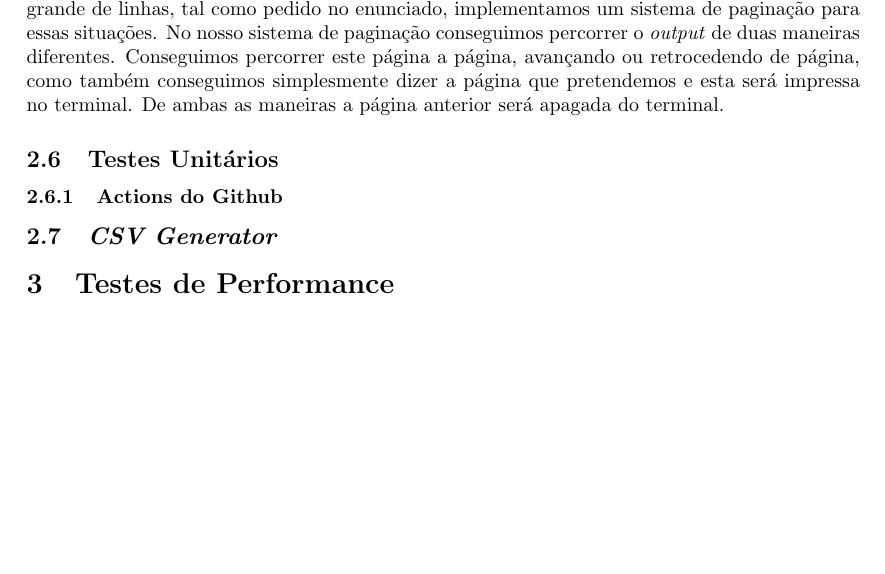
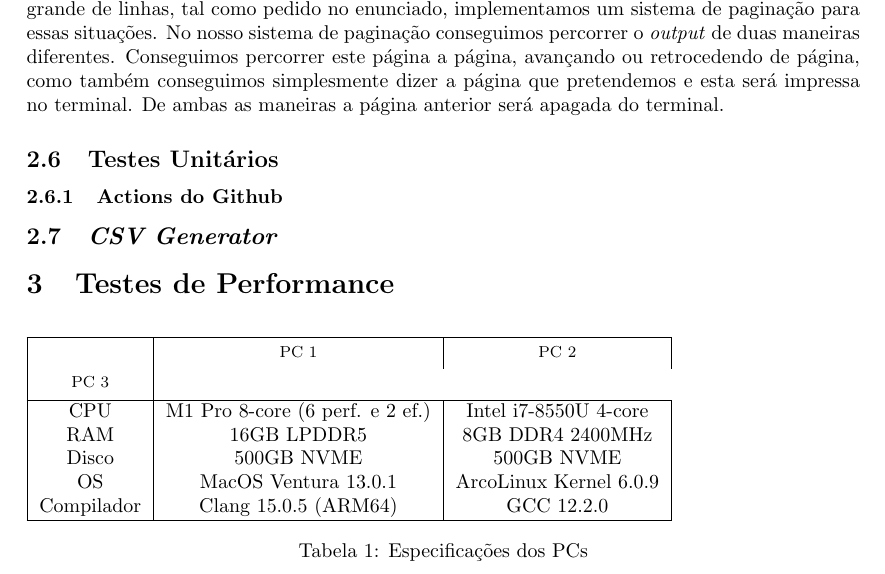
Before and after one commit to JulioJPinto/LI3-Project, a LaTeX document (trabalho-pratico/Relatorio/relatorio-fase2.tex): part of page 4 of 4, cut so that both start at the same text, the shorter picture padded with empty space. Compiled offline with pdfLaTeX.

Commit message:
report: add performance table

```diff
--- a/trabalho-pratico/Relatorio/relatorio-fase2.tex
+++ b/trabalho-pratico/Relatorio/relatorio-fase2.tex
@@ -111,6 +111,20 @@
         \subsubsection{Actions do Github}
     \subsection{\emph{CSV Generator}}
     \section{Testes de Performance}
+        \begin{table}[hbt!]
+            \begin{tabular}{|*{3}{c|}}
+                \hline
+                & \thead{PC 1}&\thead{PC 2}&\thead{PC 3}\\
+                \hline
+                CPU        & M1 Pro 8-core (6 perf. e 2 ef.) & Intel i7-8550U 4-core \\
+                RAM        & 16GB LPDDR5                     & 8GB DDR4 2400MHz \\
+                Disco      & 500GB NVME                      & 500GB NVME \\
+                OS         & MacOS Ventura 13.0.1            & ArcoLinux Kernel 6.0.9 \\
+                Compilador & Clang 15.0.5 (ARM64)            & GCC 12.2.0 \\
+                \hline
+            \end{tabular}
+            \caption{Especificações dos PCs}
+        \end{table}
 
 
 
```
Also changed, not shown: 1 other file.
